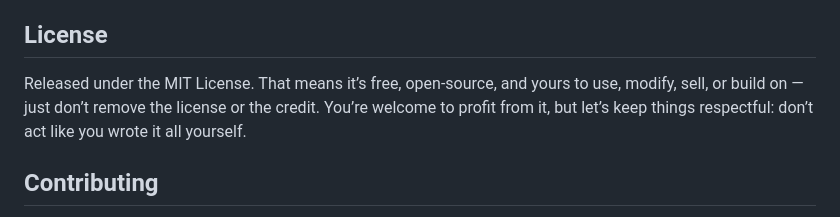
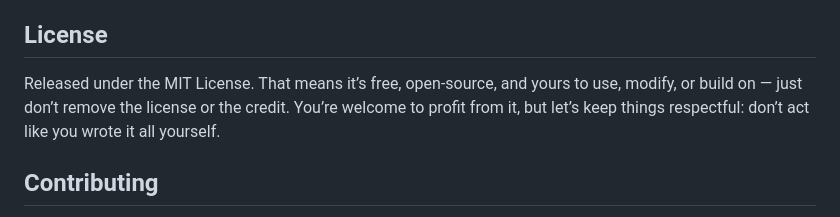
Before and after one commit to boiidevelopment/boii_utils, a Markdown page: README.md, the part around the change. Drawn GitHub-style.

```diff
--- a/README.md
+++ b/README.md
@@ -99,7 +99,7 @@ Full setup guide: `docs/2-Installation.md`.
 ## License
 
 Released under the MIT License.
-That means it’s free, open-source, and yours to use, modify, sell, or build on — just don’t remove the license or the credit.
+That means it’s free, open-source, and yours to use, modify, or build on — just don’t remove the license or the credit.
 You’re welcome to profit from it, but let’s keep things respectful: don’t act like you wrote it all yourself.
 
 ## Contributing
```
